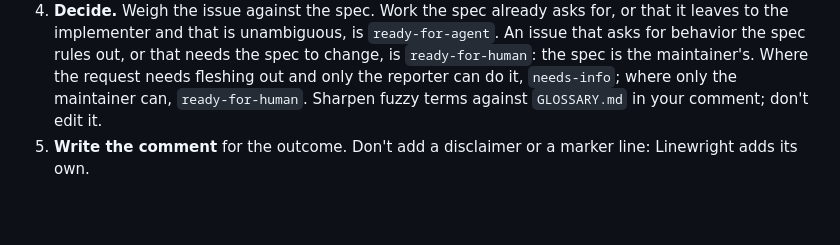
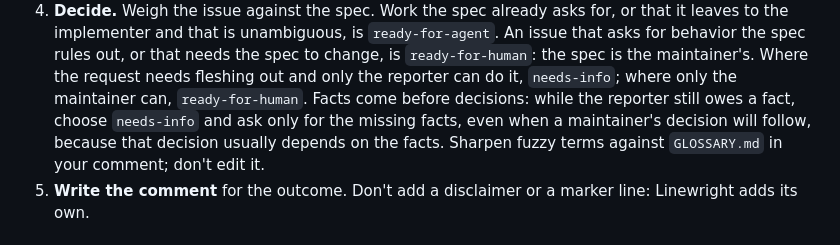
Before and after one commit to XRafik/linewright, a Markdown page: briefs/triage.md, the part around the change. GitHub-like rendering; blank space fills up the shorter version.

Commit message:
Have triage ask the reporter for facts before the maintainer decides
A triage that needed both a missing fact and a maintainer's decision
could hand the issue to the maintainer first, who then had to decide
without the fact or go and get it. The decision usually depends on the
facts, so while the reporter still owes one the outcome is needs-info,
asking only for it.

Co-Authored-By: Claude Opus 5.5 <noreply@anthropic.com>

```diff
--- a/briefs/triage.md
+++ b/briefs/triage.md
@@ -50,6 +50,9 @@ are; you may build and run the code to verify a claim.
    that needs the spec to change, is `ready-for-human`: the spec is the
    maintainer's. Where the request needs fleshing out and only the reporter can
    do it, `needs-info`; where only the maintainer can, `ready-for-human`.
+   Facts come before decisions: while the reporter still owes a fact, choose
+   `needs-info` and ask only for the missing facts, even when a maintainer's
+   decision will follow, because that decision usually depends on the facts.
    Sharpen fuzzy terms against `GLOSSARY.md` in your comment; don't edit it.
 5. **Write the comment** for the outcome. Don't add a disclaimer or a marker
    line: Linewright adds its own.
```
